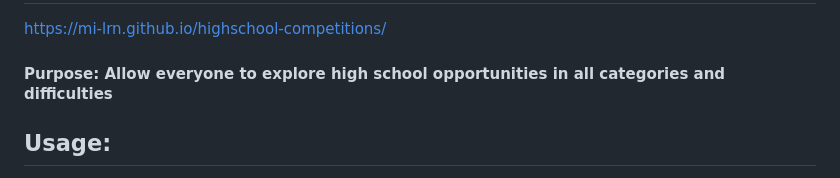
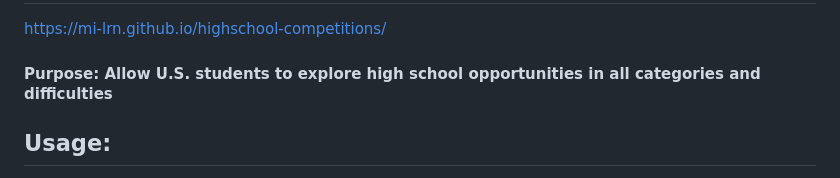
Before and after one commit to mi-lrn/highschool-competitions, a Markdown page: README.md, the part around the change. Drawn GitHub-style.

```diff
--- a/README.md
+++ b/README.md
@@ -1,7 +1,7 @@
 # An Open Source Search Engine For High School Competitions (Beta)
 https://mi-lrn.github.io/highschool-competitions/
 
-#### Purpose: Allow everyone to explore high school opportunities in all categories and difficulties
+#### Purpose: Allow U.S. students to explore high school opportunities in all categories and difficulties
 
 ## Usage:
 
```
